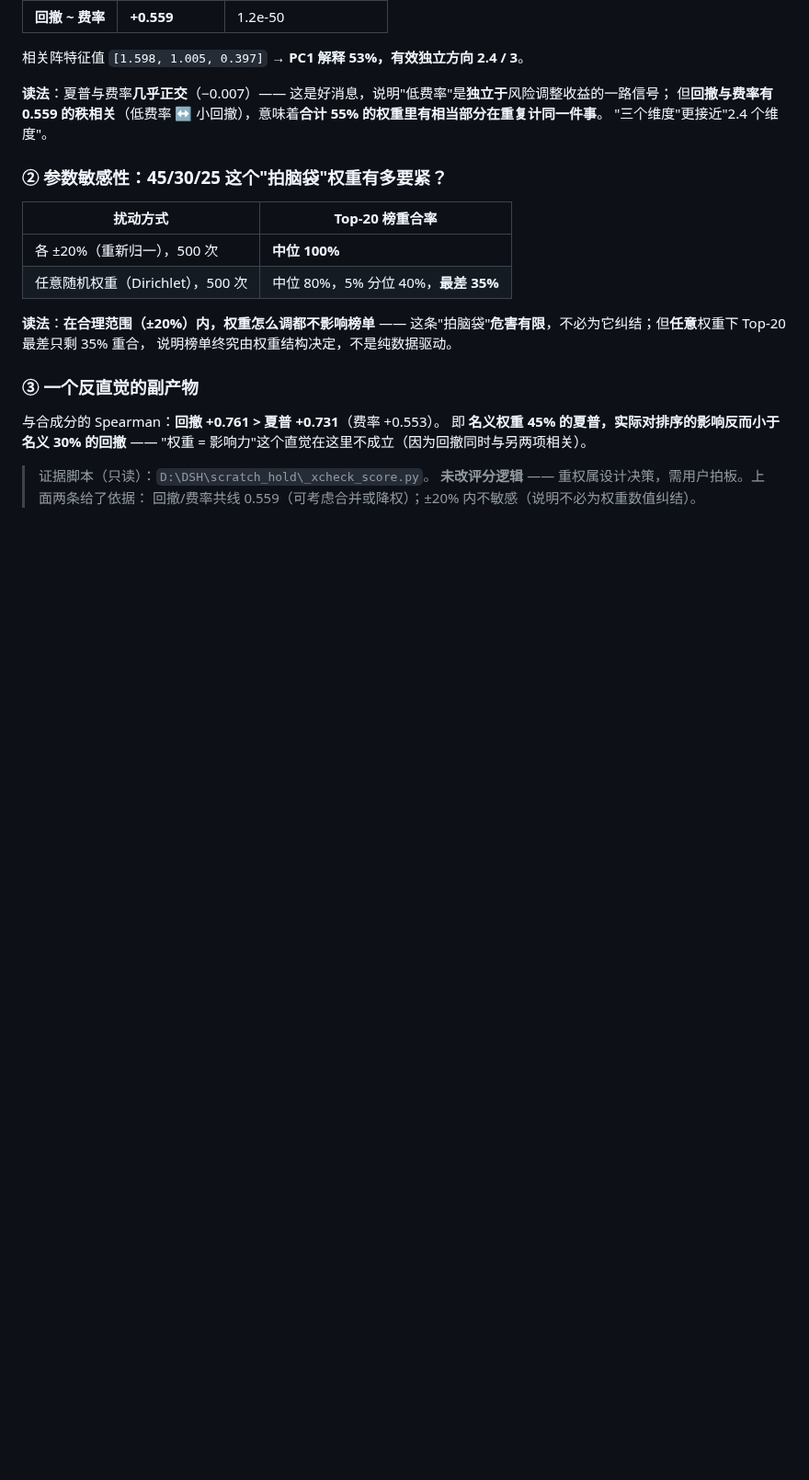
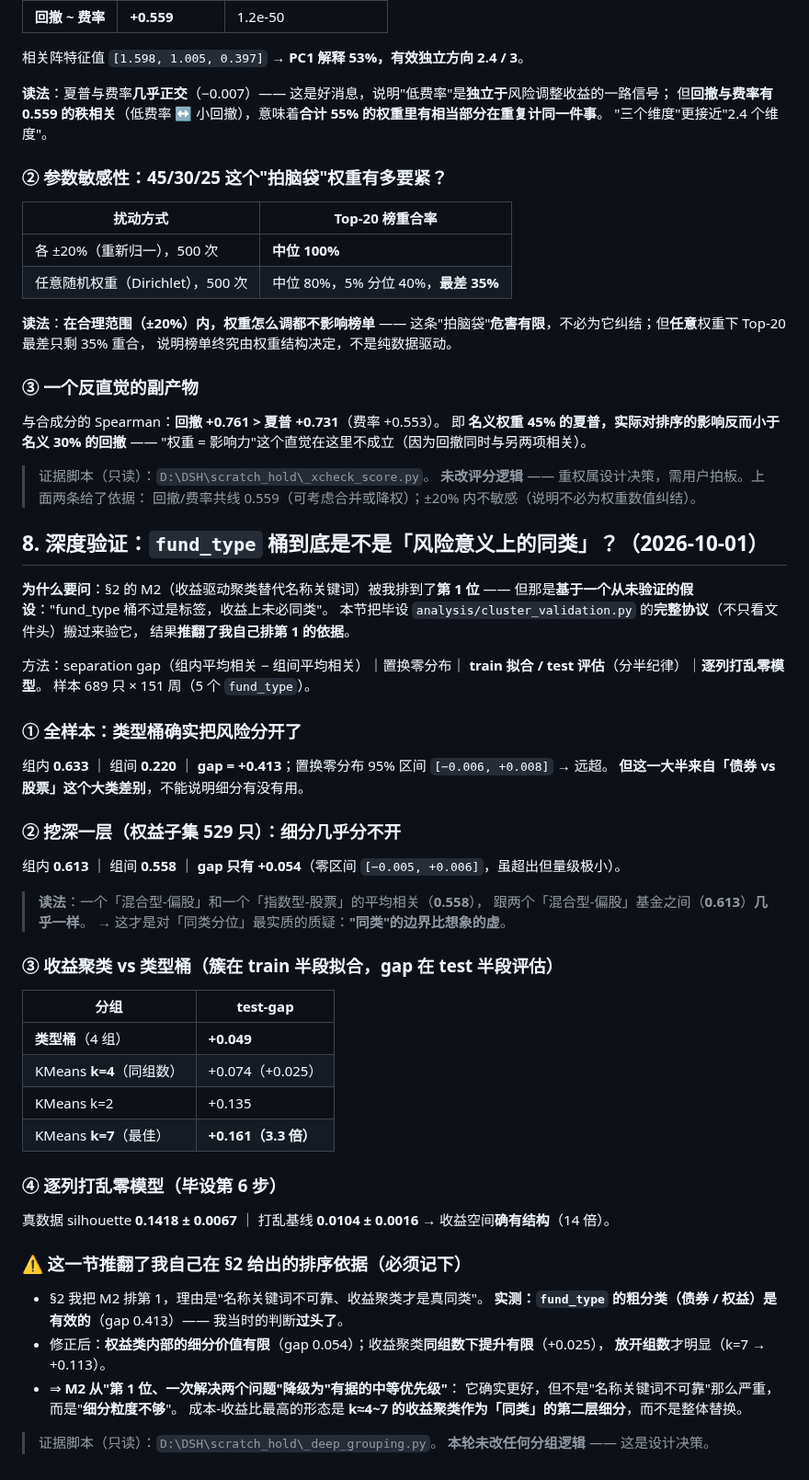
Before and after one commit to Mo12y/Quantitative-Fund-auto, a Markdown page: docs/审计修复记录.md, the part around the change. Shown at 92% size. Drawn GitHub-style; blank space fills up the shorter version.

Commit message:
docs(方法学·深化): 验证「fund_type 桶 = 风险意义上的同类」—— 推翻了我自己上一轮的排序依据
用户：「好像还不够深度挖掘啊」。上一轮我只读了毕设那几个脚本的**文件头**，没读实现。
这轮把 analysis/cluster_validation.py（173 行）**完整读了一遍**，搬来它的整套协议：
  separation gap ｜ 置换零分布 ｜ **train 拟合 / test 评估（分半纪律）** ｜ **逐列打乱零模型**
并用到**会改变设计决策**的地方 —— peer_percentile 整条链路都建立在
「同一 fund_type = 可比同类」这个从未验证的假设上。

样本 689 只 × 151 周（5 个 fund_type）：

① 全样本：组内 0.633 ｜ 组间 0.220 ｜ **gap = +0.413**（置换零区间 [−0.006,+0.008]）→ 类型桶确实分开风险
   但这大半来自「债券 vs 股票」大类差别，说明不了细分。

② 挖深一层（权益子集 529 只）：组内 0.613 ｜ 组间 0.558 ｜ **gap 只有 +0.054**
   → 一个「混合型-偏股」和一个「指数型-股票」的平均相关（0.558），
     跟两个「混合型-偏股」之间（0.613）**几乎一样**。
     这才是对「同类分位」最实质的质疑 ——「同类」的边界比想象的虚。

③ 收益聚类 vs 类型桶（簇在 train 半段拟合，gap 在 **test 半段**评估）：
   类型桶 +0.049 ｜ k=4（同组数）+0.074 ｜ k=2 +0.135 ｜ **k=7 +0.161（3.3 倍）**

④ 逐列打乱零模型：真数据 silhouette 0.1418±0.0067 vs 打乱基线 0.0104±0.0016（14 倍）→ 收益空间确有结构

⚠️ **本节推翻了我自己在第 4 批 §2 给出的排序依据**：
   我曾把 M2（收益聚类替代名称关键词）排第 1，理由是"名称关键词不可靠"。
   实测 fund_type 的粗分类（债券/权益）**是有效的**（gap 0.413）—— 我当时的判断**过头了**。
   修正后 M2 降级为「有据的中等优先级」：不是"分类不可靠"，而是"**细分粒度不够**"；
   成本-收益比最高的形态是 k≈4~7 的收益聚类作为「同类」的**第二层细分**，而非整体替换。

文档：docs/审计修复记录.md 第四批 §8
验证：全量 pytest 622 passed / 2 skipped（本轮只改文档）

```diff
--- a/docs/审计修复记录.md
+++ b/docs/审计修复记录.md
@@ -589,3 +589,48 @@ data/trade_calendar.csv
 > 证据脚本（只读）：`D:\DSH\scratch_hold\_xcheck_score.py`。
 > **未改评分逻辑** —— 重权属设计决策，需用户拍板。上面两条给了依据：
 > 回撤/费率共线 0.559（可考虑合并或降权）；±20% 内不敏感（说明不必为权重数值纠结）。
+
+## 8. 深度验证：`fund_type` 桶到底是不是「风险意义上的同类」？（2026-10-01）
+
+**为什么要问**：§2 的 M2（收益驱动聚类替代名称关键词）被我排到了**第 1 位** ——
+但那是**基于一个从未验证的假设**："fund_type 桶不过是标签，收益上未必同类"。
+本节把毕设 `analysis/cluster_validation.py` 的**完整协议**（不只看文件头）搬过来验它，
+结果**推翻了我自己排第 1 的依据**。
+
+方法：separation gap（组内平均相关 − 组间平均相关）｜置换零分布｜
+**train 拟合 / test 评估**（分半纪律）｜**逐列打乱零模型**。
+样本 689 只 × 151 周（5 个 `fund_type`）。
+
+### ① 全样本：类型桶**确实**把风险分开了
+组内 **0.633** ｜ 组间 **0.220** ｜ **gap = +0.413**；置换零分布 95% 区间 `[−0.006, +0.008]` → 远超。
+**但这一大半来自「债券 vs 股票」这个大类差别**，不能说明细分有没有用。
+
+### ② 挖深一层（权益子集 529 只）：细分**几乎**分不开
+组内 **0.613** ｜ 组间 **0.558** ｜ **gap 只有 +0.054**（零区间 `[−0.005, +0.006]`，虽超出但量级极小）。
+
+> **读法**：一个「混合型-偏股」和一个「指数型-股票」的平均相关（**0.558**），
+> 跟两个「混合型-偏股」基金之间（**0.613**）**几乎一样**。
+> → 这才是对「同类分位」最实质的质疑：**"同类"的边界比想象的虚**。
+
+### ③ 收益聚类 vs 类型桶（簇在 train 半段拟合，gap 在 **test 半段**评估）
+| 分组 | test-gap |
+|---|---|
+| **类型桶**（4 组） | **+0.049** |
+| KMeans **k=4**（同组数） | +0.074（+0.025） |
+| KMeans k=2 | +0.135 |
+| KMeans **k=7**（最佳） | **+0.161（3.3 倍）** |
+
+### ④ 逐列打乱零模型（毕设第 6 步）
+真数据 silhouette **0.1418 ± 0.0067** ｜ 打乱基线 **0.0104 ± 0.0016** → 收益空间**确有结构**（14 倍）。
+
+### ⚠️ 这一节推翻了我自己在 §2 给出的排序依据（必须记下）
+- §2 我把 M2 排第 1，理由是"名称关键词不可靠、收益聚类才是真同类"。
+  **实测：`fund_type` 的粗分类（债券 / 权益）是有效的**（gap 0.413）—— 我当时的判断**过头了**。
+- 修正后：**权益类内部的细分价值有限**（gap 0.054）；收益聚类**同组数下提升有限**（+0.025），
+  **放开组数**才明显（k=7 → +0.113）。
+- ⇒ **M2 从"第 1 位、一次解决两个问题"降级为"有据的中等优先级"**：
+  它确实更好，但不是"名称关键词不可靠"那么严重，而是"**细分粒度不够**"。
+  成本-收益比最高的形态是 **k≈4~7 的收益聚类作为「同类」的第二层细分**，而不是整体替换。
+
+> 证据脚本（只读）：`D:\DSH\scratch_hold\_deep_grouping.py`。
+> **本轮未改任何分组逻辑** —— 这是设计决策。
```
